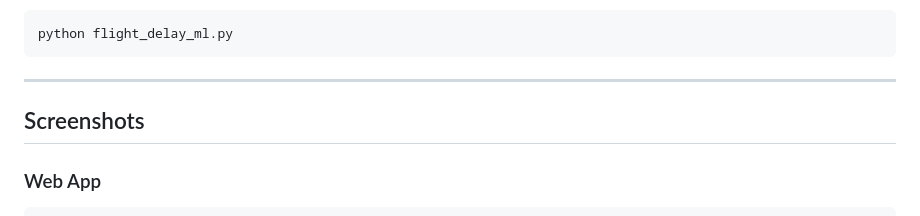
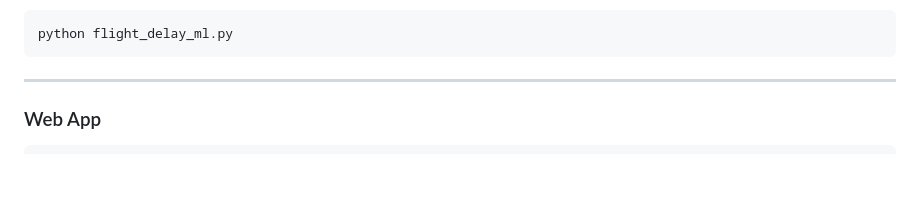
Before and after one commit to abhishek01y/flight-delay-system, a Markdown page: README.md, the part around the change. Rendered like a GitHub page; blank space fills up the shorter version.

````diff
--- a/README.md
+++ b/README.md
@@ -147,7 +147,6 @@ python flight_delay_ml.py
 
 ---
 
-## Screenshots
 
 ### Web App
 ```
````
